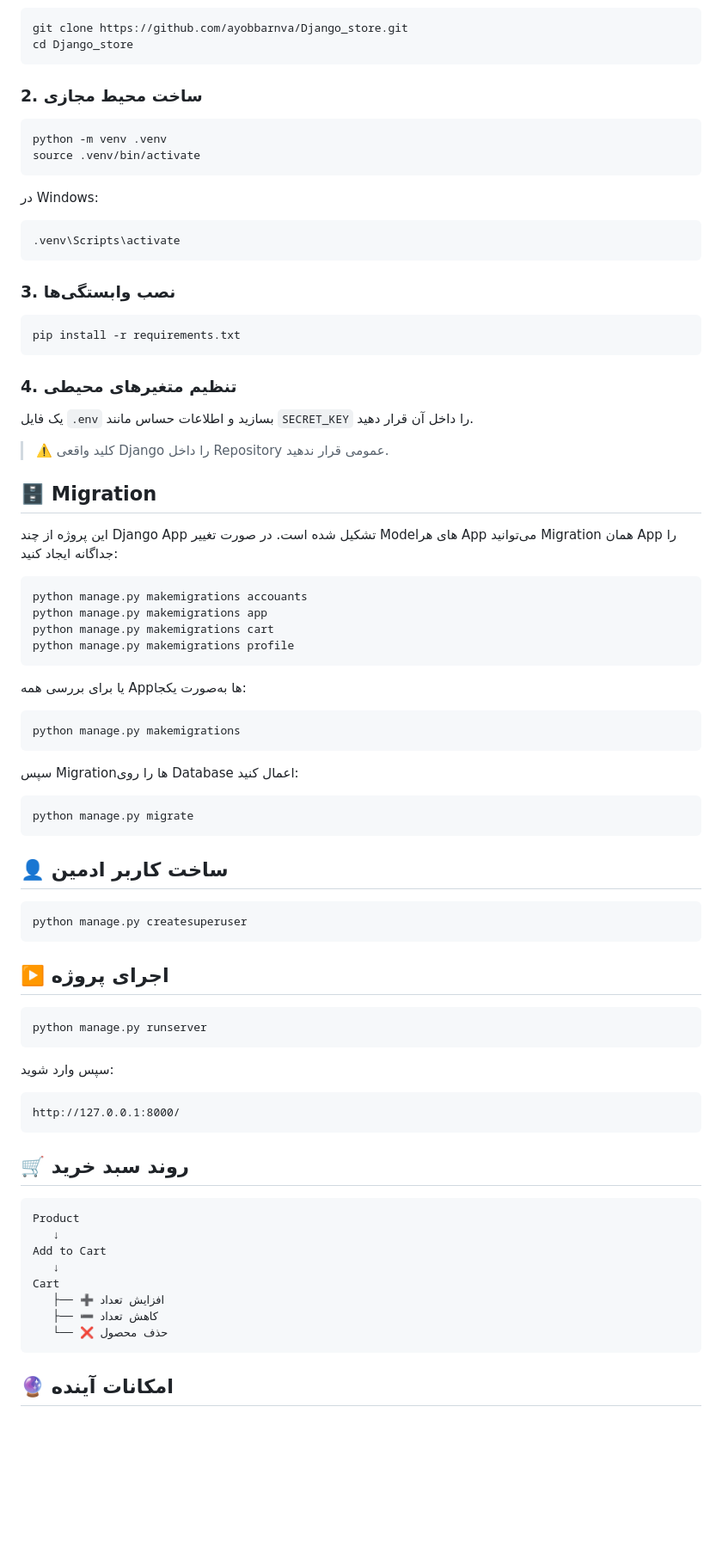
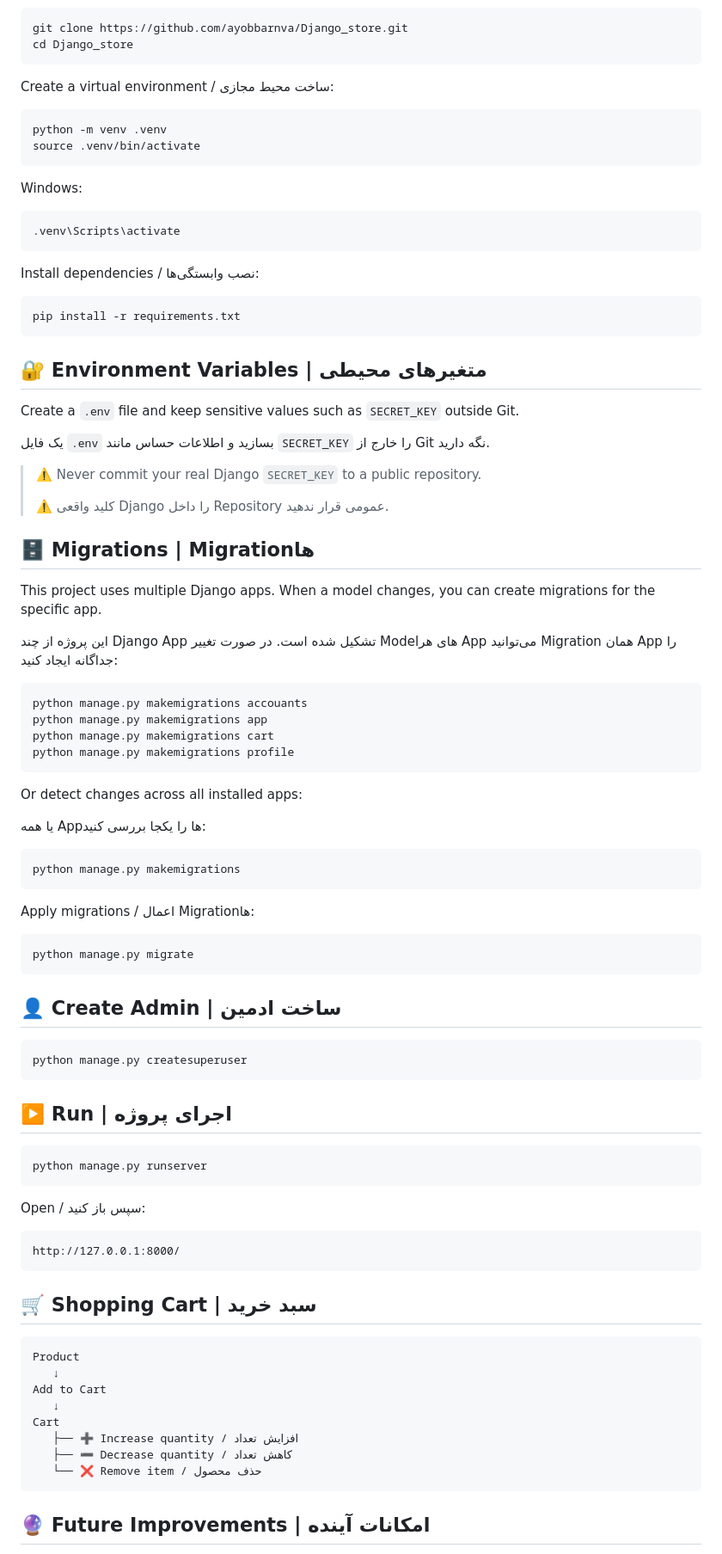
Before and after one commit to ayobbarnva/Django_store, a Markdown page: README.md, the part around one of its changes. Shown at 86% size. GitHub-like rendering; blank space fills up the shorter version.

````diff
--- a/README.md
+++ b/README.md
@@ -74,32 +78,38 @@ git clone https://github.com/ayobbarnva/Django_store.git
 cd Django_store
 ```
 
-### 2. ساخت محیط مجازی
+Create a virtual environment / ساخت محیط مجازی:
 
 ```bash
 python -m venv .venv
 source .venv/bin/activate
 ```
 
-در Windows:
+Windows:
 
 ```powershell
 .venv\Scripts\activate
 ```
 
-### 3. نصب وابستگی‌ها
+Install dependencies / نصب وابستگی‌ها:
 
 ```bash
 pip install -r requirements.txt
 ```
 
-### 4. تنظیم متغیرهای محیطی
+## 🔐 Environment Variables | متغیرهای محیطی
 
-یک فایل `.env` بسازید و اطلاعات حساس مانند `SECRET_KEY` را داخل آن قرار دهید.
+Create a `.env` file and keep sensitive values such as `SECRET_KEY` outside Git.
 
+یک فایل `.env` بسازید و اطلاعات حساس مانند `SECRET_KEY` را خارج از Git نگه دارید.
+
+> ⚠️ Never commit your real Django `SECRET_KEY` to a public repository.
+>
 > ⚠️ کلید واقعی Django را داخل Repository عمومی قرار ندهید.
 
-## 🗄️ Migration
+## 🗄️ Migrations | Migrationها
+
+This project uses multiple Django apps. When a model changes, you can create migrations for the specific app.
 
 این پروژه از چند Django App تشکیل شده است. در صورت تغییر Modelهای هر App می‌توانید Migration همان App را جداگانه ایجاد کنید:
 
@@ -110,37 +120,39 @@ python manage.py makemigrations cart
 python manage.py makemigrations profile
 ```
 
-یا برای بررسی همه Appها به‌صورت یکجا:
+Or detect changes across all installed apps:
+
+یا همه Appها را یکجا بررسی کنید:
 
 ```bash
 python manage.py makemigrations
 ```
 
-سپس Migrationها را روی Database اعمال کنید:
+Apply migrations / اعمال Migrationها:
 
 ```bash
 python manage.py migrate
 ```
 
-## 👤 ساخت کاربر ادمین
+## 👤 Create Admin | ساخت ادمین
 
 ```bash
 python manage.py createsuperuser
 ```
 
-## ▶️ اجرای پروژه
+## ▶️ Run | اجرای پروژه
 
 ```bash
 python manage.py runserver
 ```
 
-سپس وارد شوید:
+Open / سپس باز کنید:
 
 ```text
 http://127.0.0.1:8000/
 ```
 
-## 🛒 روند سبد خرید
+## 🛒 Shopping Cart | سبد خرید
 
 ```text
 Product
@@ -148,10 +160,10 @@ Product
 Add to Cart
    ↓
 Cart
-   ├── ➕ افزایش تعداد
-   ├── ➖ کاهش تعداد
-   └── ❌ حذف محصول
+   ├── ➕ Increase quantity / افزایش تعداد
+   ├── ➖ Decrease quantity / کاهش تعداد
+   └── ❌ Remove item / حذف محصول
 ```
 
-## 🔮 امکانات آینده
+## 🔮 Future Improvements | امکانات آینده
 
````
Also changed, not shown: other parts of README.md (+58 -50 lines).
